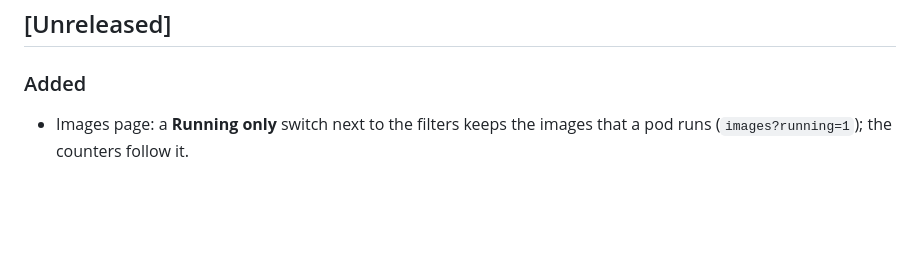
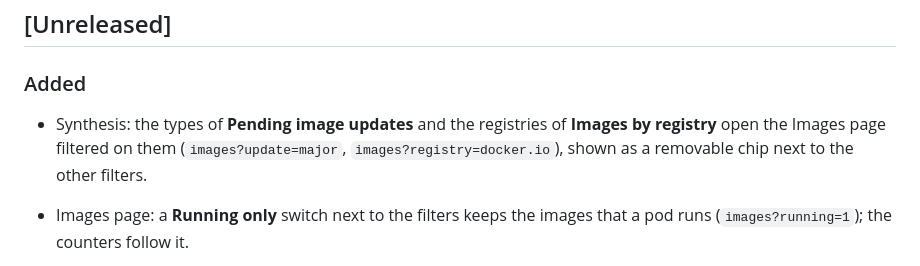
Before and after one commit to Arcanexus/kube-tower, a Markdown page: CHANGELOG.md, the part around the change. Drawn GitHub-style; blank space fills up the shorter version.

Commit message:
Synthesis: update types and registries open the filtered Images page (#103)
Claude-Session: https://claude.ai/code/session_01VCR1Wzjg7LBJK5t7fsriYj

Co-authored-by: Claude <noreply@anthropic.com>

```diff
--- a/CHANGELOG.md
+++ b/CHANGELOG.md
@@ -7,6 +7,10 @@ All notable changes to this project are documented here. The format follows
 ## [Unreleased]
 
 ### Added
+
+- Synthesis: the types of **Pending image updates** and the registries of **Images by registry** open
+  the Images page filtered on them (`images?update=major`, `images?registry=docker.io`), shown as a
+  removable chip next to the other filters.
 
 - Images page: a **Running only** switch next to the filters keeps the images that a pod runs
   (`images?running=1`); the counters follow it.
```
Also changed, not shown: docs/usage.md (+4 -2 lines), docs/images/synthesis.png, 7 other files.
